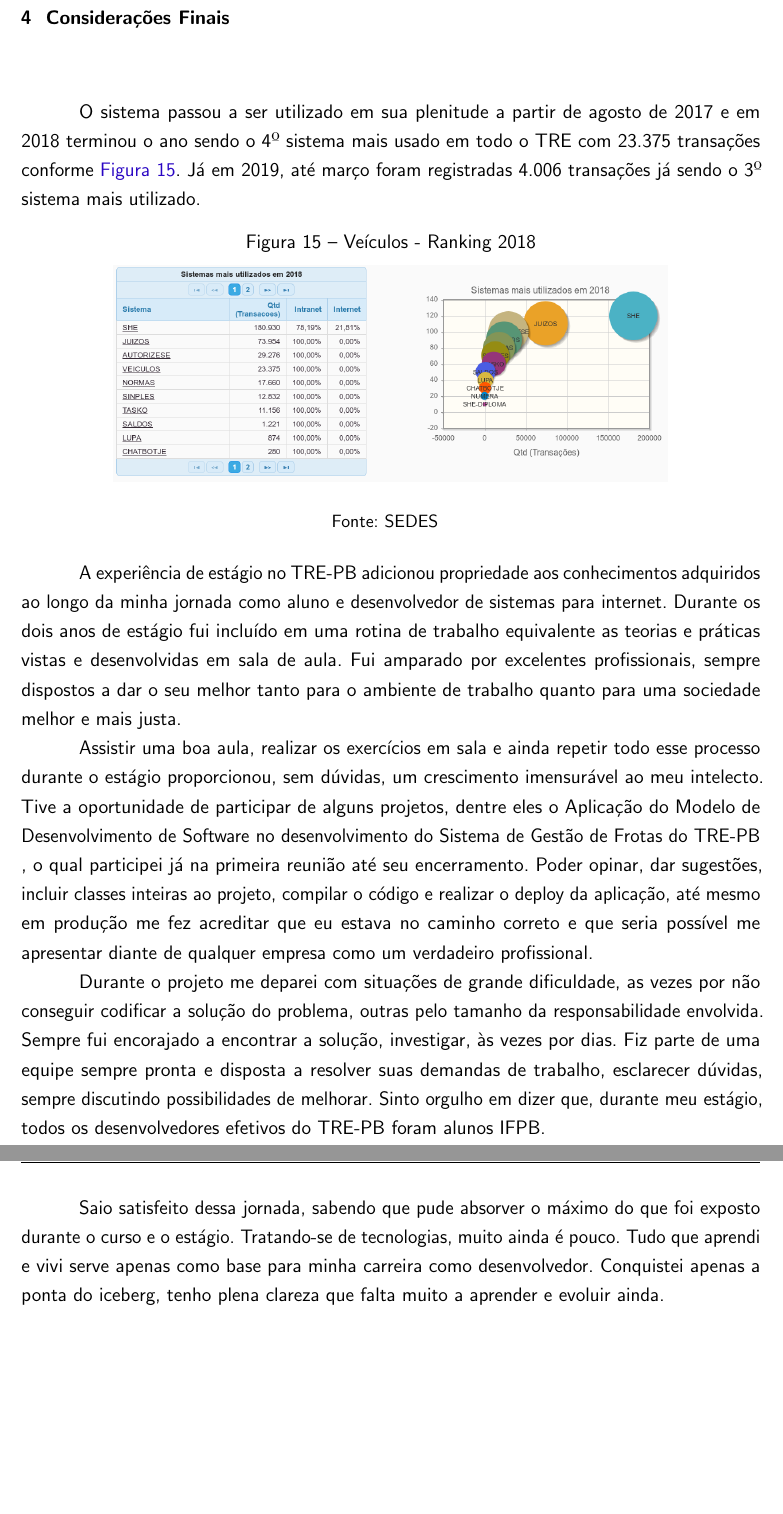
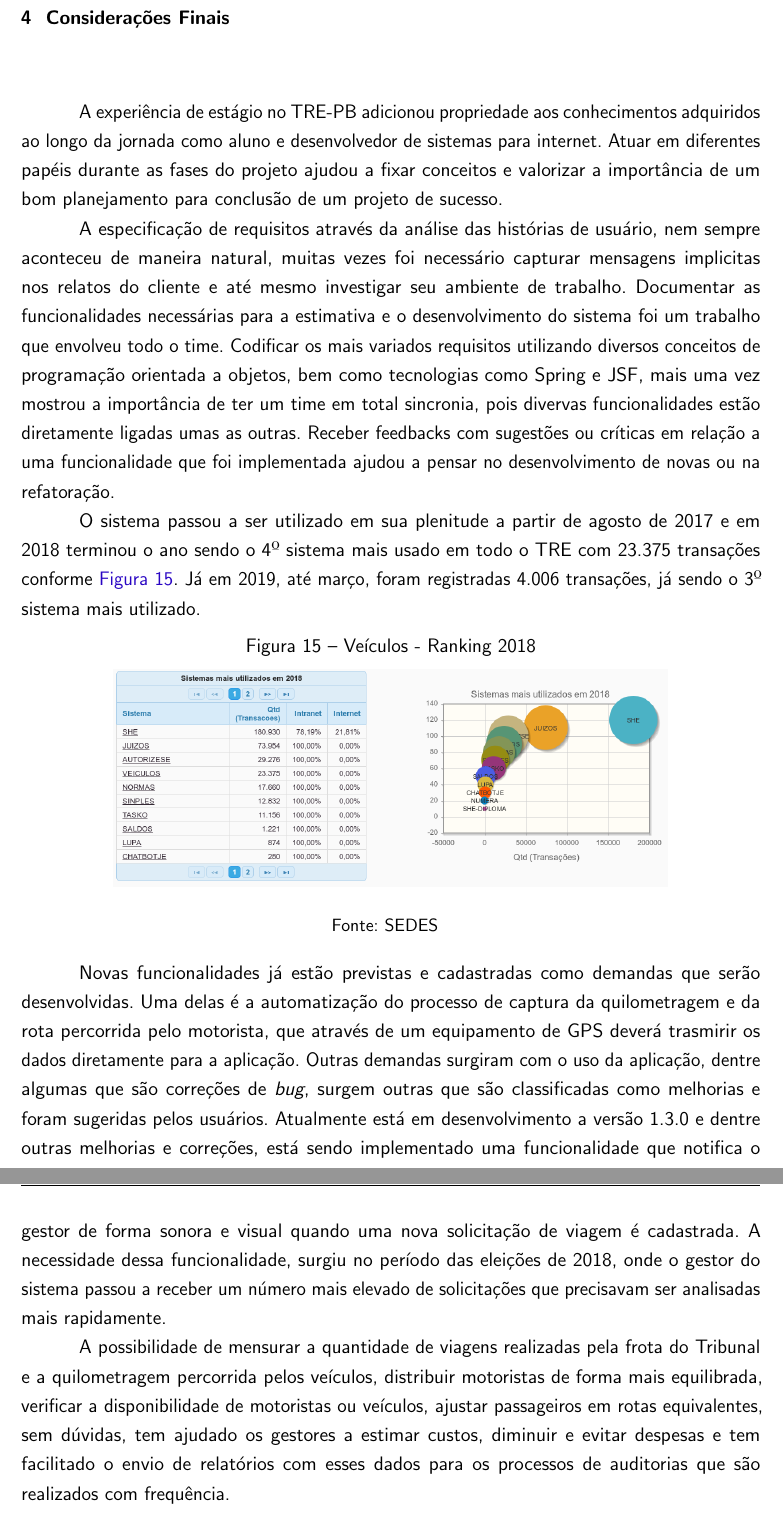
Before and after one commit to zevatron/relatorio-estagio, a LaTeX thesis (ifpb-tcc.tex, which reads estrutura/textuais/conclusao.tex): two parts of pages 32 and 33 of 54, joined at a grey line, cut so that both start at the same text, the shorter picture padded with empty space. Compiled offline with pdfLaTeX.

Commit message:
Revisão: Considerações Finais

```diff
--- a/estrutura/textuais/conclusao.tex
+++ b/estrutura/textuais/conclusao.tex
@@ -3,9 +3,12 @@
 \chapter{Considerações Finais}
 \label{chap:consideracoesFinais}
 
-% TODO: ajustar a conclusão, incluir futuras versões, relatar mais claramente sua função e o qual foi a importância para o projeto.
+A experiência de estágio no TRE-PB adicionou propriedade aos conhecimentos adquiridos ao longo da jornada como aluno e desenvolvedor de sistemas para internet. Atuar em diferentes papéis durante as fases do projeto ajudou a fixar conceitos e valorizar a importância de um bom planejamento para conclusão de um projeto de sucesso.
 
-O sistema passou a ser utilizado em sua plenitude a partir de agosto de 2017 e em 2018 terminou o ano sendo o 4º sistema mais usado em todo o TRE com 23.375 transações conforme \autoref{fig:figura-ranking2018}. Já em 2019, até março foram registradas 4.006 transações já sendo o 3º sistema mais utilizado.
+A especificação de requisitos através da análise das histórias de usuário, nem sempre aconteceu de maneira natural, muitas vezes foi necessário capturar mensagens implicitas nos relatos do cliente e até mesmo investigar seu ambiente de trabalho. Documentar as funcionalidades necessárias para a estimativa e o desenvolvimento do sistema foi um trabalho que envolveu todo o time.
+Codificar os mais variados requisitos utilizando diversos conceitos de programação orientada a objetos, bem como tecnologias como Spring e JSF, mais uma vez mostrou a importância de ter um time em total sincronia, pois divervas funcionalidades estão diretamente ligadas umas as outras. Receber feedbacks com sugestões ou críticas em relação a uma funcionalidade que foi implementada ajudou a pensar no desenvolvimento de novas ou na refatoração.
+
+O sistema passou a ser utilizado em sua plenitude a partir de agosto de 2017 e em 2018 terminou o ano sendo o 4º sistema mais usado em todo o TRE com 23.375 transações conforme \autoref{fig:figura-ranking2018}. Já em 2019, até março, foram registradas 4.006 transações, já sendo o 3º sistema mais utilizado.
 
 \begin{figure}[!htb]
     \centering
@@ -15,13 +18,6 @@ O sistema passou a ser utilizado em sua plenitude a partir de agosto de 2017 e e
     \label{fig:figura-ranking2018}
 \end{figure}
 
-A experiência de estágio no TRE-PB adicionou propriedade aos conhecimentos adquiridos ao longo da minha jornada como aluno e desenvolvedor de sistemas para internet.
-Durante os dois anos de estágio fui incluído em uma rotina de trabalho equivalente as teorias e práticas vistas e desenvolvidas em sala de aula.
-Fui amparado por excelentes profissionais, sempre dispostos a dar o seu melhor tanto para o ambiente de trabalho quanto para uma sociedade melhor e mais justa.
+Novas funcionalidades já estão previstas e cadastradas como demandas que serão desenvolvidas. Uma delas é a automatização do processo de captura da quilometragem e da rota percorrida pelo motorista, que através de um equipamento de GPS deverá trasmirir os dados diretamente para a aplicação. Outras demandas surgiram com o uso da aplicação, dentre algumas que são correções de \textit{bug}, surgem outras que são classificadas como melhorias e foram sugeridas pelos usuários. Atualmente está em desenvolvimento a versão 1.3.0 e dentre outras melhorias e correções, está sendo implementado uma funcionalidade que notifica o gestor de forma sonora e visual quando uma nova solicitação de viagem é cadastrada. A necessidade dessa funcionalidade, surgiu no período das eleições de 2018, onde o gestor do sistema passou a receber um número mais elevado de solicitações que precisavam ser analisadas mais rapidamente.
 
-Assistir uma boa aula, realizar os exercícios em sala e ainda repetir todo esse processo durante o estágio proporcionou, sem dúvidas, um crescimento imensurável ao meu intelecto. Tive a oportunidade de participar de alguns projetos, dentre eles o \imprimirtitulo \space, o qual participei já na primeira reunião até seu encerramento. Poder opinar, dar sugestões, incluir classes inteiras ao projeto, compilar o código e realizar o deploy da aplicação, até mesmo em produção me fez acreditar que eu estava no caminho correto e que seria possível me apresentar diante de qualquer empresa como um verdadeiro profissional.
-
-Durante o projeto me deparei com situações de grande dificuldade, as vezes por não conseguir codificar a solução do problema, outras pelo tamanho da responsabilidade envolvida. Sempre fui encorajado a encontrar a solução, investigar, às vezes por dias.
-Fiz parte de uma equipe sempre pronta e disposta a resolver suas demandas de trabalho, esclarecer dúvidas, sempre discutindo possibilidades de melhorar. Sinto orgulho em dizer que, durante meu estágio, todos os desenvolvedores efetivos do TRE-PB foram alunos IFPB.
-
-Saio satisfeito dessa jornada, sabendo que pude absorver o máximo do que foi exposto durante o curso e o estágio. Tratando-se de tecnologias, muito ainda é pouco. Tudo que aprendi e vivi serve apenas como base para minha carreira como desenvolvedor. Conquistei apenas a ponta do iceberg, tenho plena clareza que falta muito a aprender e evoluir ainda.
+A possibilidade de mensurar a quantidade de viagens realizadas pela frota do Tribunal e a quilometragem percorrida pelos veículos, distribuir motoristas de forma mais equilibrada, verificar a disponibilidade de motoristas ou veículos, ajustar passageiros em rotas equivalentes, sem dúvidas, tem ajudado os gestores a estimar custos, diminuir e evitar despesas e tem facilitado o envio de relatórios com esses dados para os processos de auditorias que são realizados com frequência.
```
Also changed, not shown: estrutura/textuais/introducao.tex (+1 -2 lines), ifpb-tcc.pdf.
